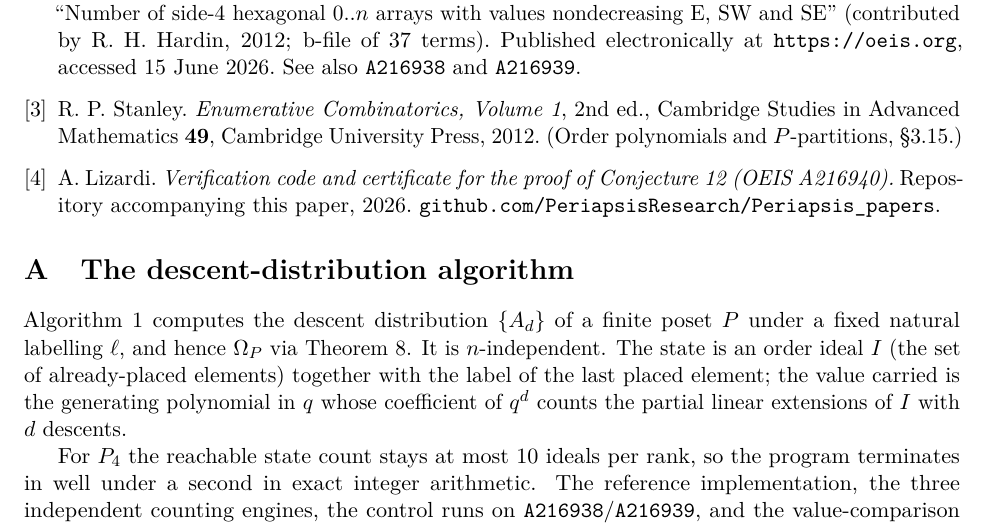
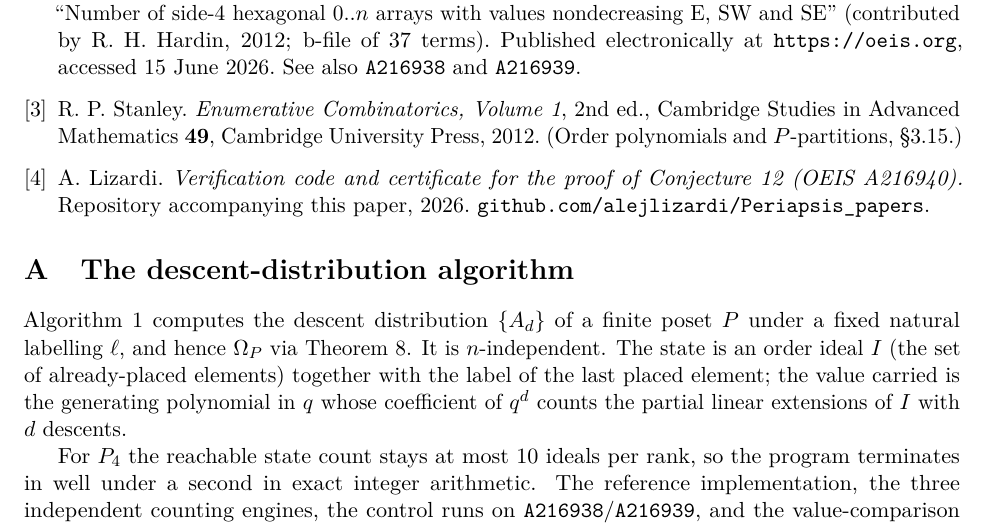
Before and after one commit to alejlizardi/Periapsis_papers, a LaTeX paper (a216940-hardin-hexagon/a216940.tex): part of page 7 of 8, cut so that both start at the same text. Compiled offline with pdfLaTeX.

Commit message:
Fix repo URL to current location (alejlizardi/Periapsis_papers)
Update the [REPO] reference in the paper and the README citation from the
placeholder org URL to the live repository; recompile the PDF.

```diff
--- a/a216940-hardin-hexagon/a216940.tex
+++ b/a216940-hardin-hexagon/a216940.tex
@@ -483,7 +483,7 @@ See also \href{https://oeis.org/A216938}{\OEIS{A216938}} and
 \bibitem{REPO} A. Lizardi.
 \emph{Verification code and certificate for the proof of Conjecture~12 (OEIS A216940).}
 Repository accompanying this paper, 2026.
-\href{https://github.com/PeriapsisResearch/Periapsis_papers}{\texttt{github.com/PeriapsisResearch/Periapsis\_papers}}.
+\href{https://github.com/alejlizardi/Periapsis_papers}{\texttt{github.com/alejlizardi/Periapsis\_papers}}.
 \end{thebibliography}
 
 % ------------------------------- APPENDICES ---------------------------------
```
Also changed, not shown: a216940-hardin-hexagon/README.md, a216940-hardin-hexagon/a216940.pdf.
